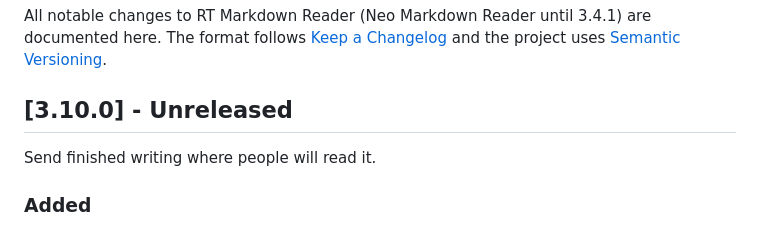
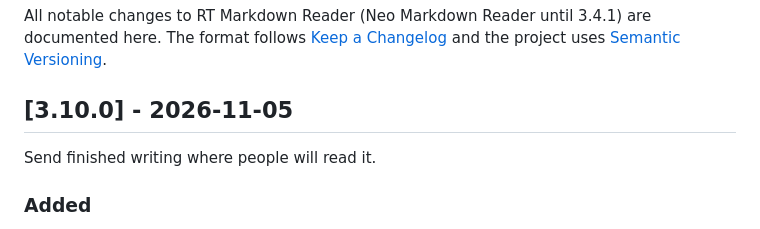
Before and after one commit to neogentrics/neo-markdown-reader, a Markdown page: CHANGELOG.md, the part around the change. Drawn GitHub-style.

```diff
--- a/CHANGELOG.md
+++ b/CHANGELOG.md
@@ -4,7 +4,7 @@ All notable changes to RT Markdown Reader (Neo Markdown Reader until 3.4.1) are
 The format follows [Keep a Changelog](https://keepachangelog.com/en/1.1.0/) and the project uses
 [Semantic Versioning](https://semver.org/).
 
-## [3.10.0] - Unreleased
+## [3.10.0] - 2026-11-05
 
 Send finished writing where people will read it.
 
```
Also changed, not shown: README.md (+2 -1 lines).
